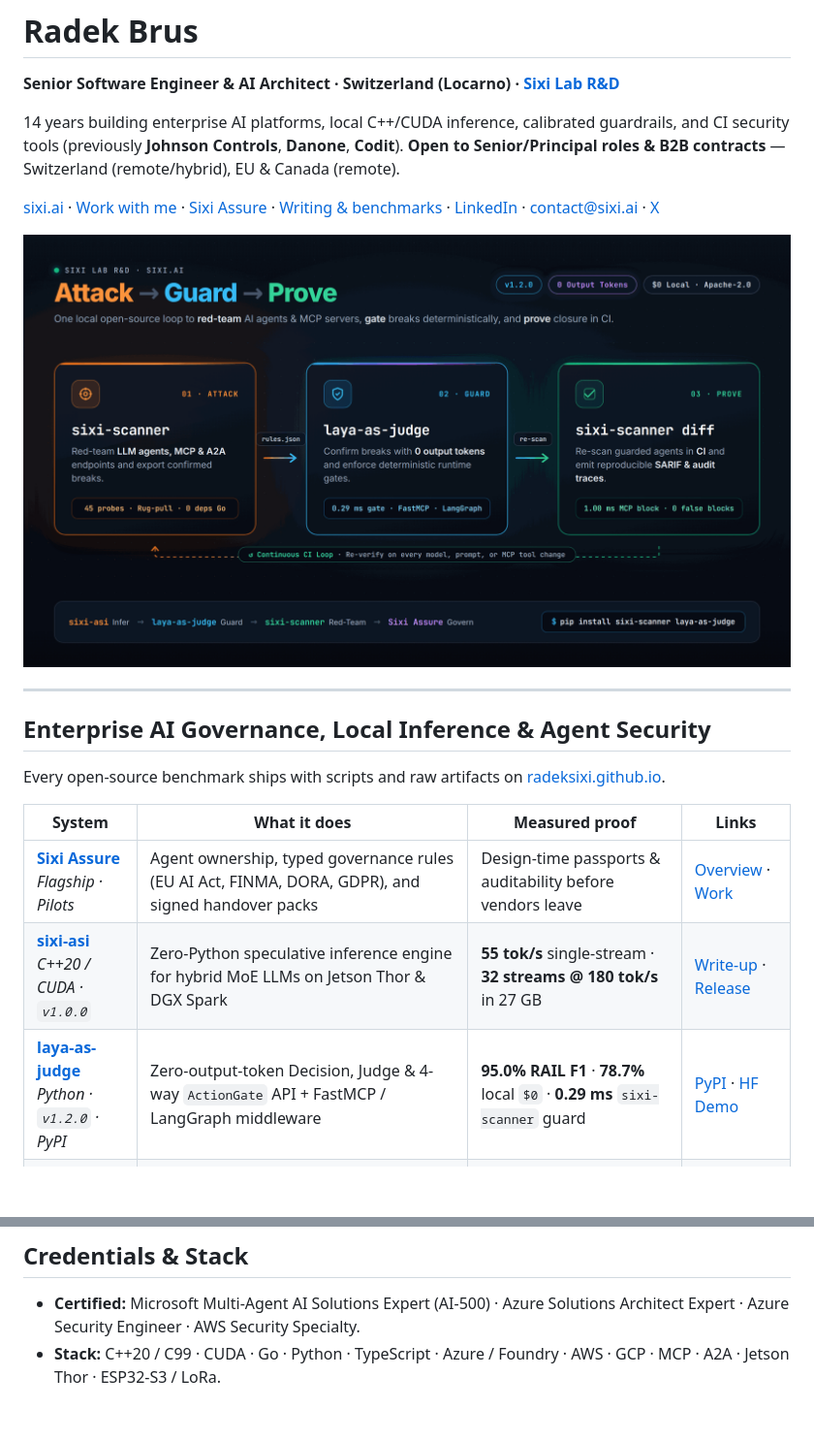
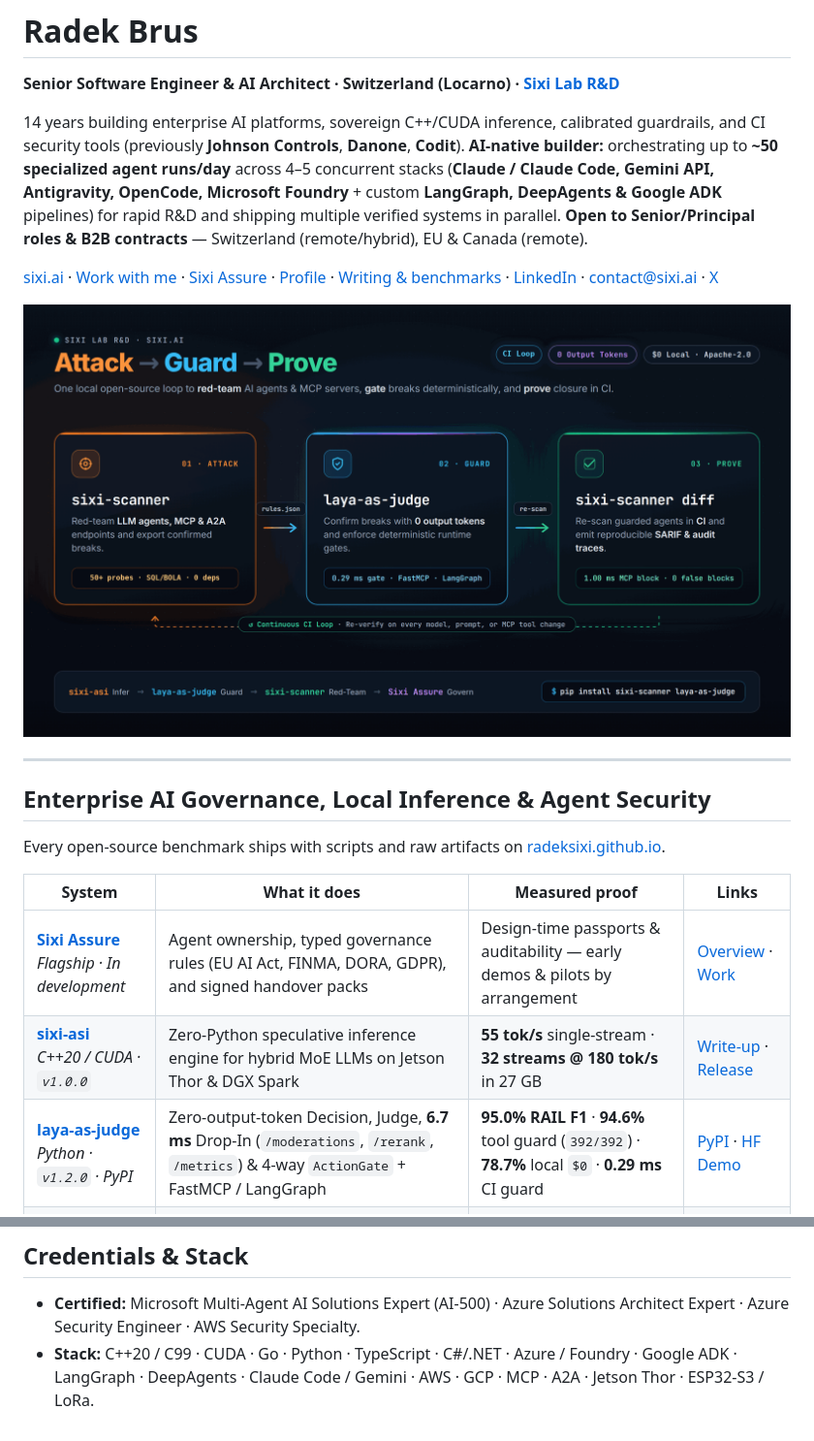
Before and after one commit to radeksixi/radeksixi, a Markdown page: README.md, 2 parts joined by grey strips. Shown at 97% size. Drawn GitHub-style; pictures changed too: assets/sixi-closed-loop-offering-dark.png; blank space fills up the shorter version.

Commit message:
Add ~50-agent/day multi-stack workflow and make hero Loop graphic timeless (50+ probes, SQL/BOLA)

```diff
--- a/README.md
+++ b/README.md
@@ -2,8 +2,9 @@
 
 **Senior Software Engineer & AI Architect · Switzerland (Locarno) · [Sixi Lab R&D](https://sixi.ai)**
 
-14 years building enterprise AI platforms, local C++/CUDA inference, calibrated guardrails, and CI security tools (previously **Johnson Controls**, **Danone**, **Codit**).
+14 years building enterprise AI platforms, sovereign C++/CUDA inference, calibrated guardrails, and CI security tools (previously **Johnson Controls**, **Danone**, **Codit**).
+**AI-native builder:** orchestrating up to **~50 specialized agent runs/day** across 4–5 concurrent stacks (**Claude / Claude Code, Gemini API, Antigravity, OpenCode, Microsoft Foundry** + custom **LangGraph, DeepAgents & Google ADK** pipelines) for rapid R&D and shipping multiple verified systems in parallel.
 **Open to Senior/Principal roles & B2B contracts** — Switzerland (remote/hybrid), EU & Canada (remote).
 
-[sixi.ai](https://sixi.ai) · [Work with me](https://sixi.ai/en/work/) · [Sixi Assure](https://sixi.ai/en/assure/) · [Writing & benchmarks](https://radeksixi.github.io) · [LinkedIn](https://www.linkedin.com/in/radekb/) · [contact@sixi.ai](mailto:contact@sixi.ai) · [X](https://x.com/radeksixi)
+[sixi.ai](https://sixi.ai) · [Work with me](https://sixi.ai/en/work/) · [Sixi Assure](https://sixi.ai/en/assure/) · [Profile](https://sixi.ai/en/radek/) · [Writing & benchmarks](https://radeksixi.github.io) · [LinkedIn](https://www.linkedin.com/in/radekb/) · [contact@sixi.ai](mailto:contact@sixi.ai) · [X](https://x.com/radeksixi)
 
@@ -17,9 +18,9 @@ Every open-source benchmark ships with scripts and raw artifacts on [radeksixi.g
 
 | System | What it does | Measured proof | Links |
 |---|---|---|---|
-| **[Sixi Assure](https://sixi.ai/en/assure/)**<br>*Flagship · Pilots* | Agent ownership, typed governance rules (EU AI Act, FINMA, DORA, GDPR), and signed handover packs | Design-time passports & auditability before vendors leave | [Overview](https://sixi.ai/en/assure/) · [Work](https://sixi.ai/en/work/) |
+| **[Sixi Assure](https://sixi.ai/en/assure/)**<br>*Flagship · In development* | Agent ownership, typed governance rules (EU AI Act, FINMA, DORA, GDPR), and signed handover packs | Design-time passports & auditability — early demos & pilots by arrangement | [Overview](https://sixi.ai/en/assure/) · [Work](https://sixi.ai/en/work/) |
 | **[sixi-asi](https://github.com/radeksixi/sixi-asi)**<br>*C++20 / CUDA · `v1.0.0`* | Zero-Python speculative inference engine for hybrid MoE LLMs on Jetson Thor & DGX Spark | **55 tok/s** single-stream · **32 streams @ 180 tok/s** in 27 GB | [Write-up](https://radeksixi.github.io/sixi-asi-1-0-0-qwen3-8-on-one-jetson-thor/) · [Release](https://github.com/radeksixi/sixi-asi/releases/tag/v1.0.0) |
-| **[laya-as-judge](https://github.com/radeksixi/laya-as-judge)**<br>*Python · `v1.2.0` · PyPI* | Zero-output-token Decision, Judge & 4-way `ActionGate` API + FastMCP / LangGraph middleware | **95.0% RAIL F1** · **78.7%** local `$0` · **0.29 ms** `sixi-scanner` guard | [PyPI](https://pypi.org/project/laya-as-judge/) · [HF Demo](https://huggingface.co/spaces/rbai86/laya-as-judge-demo) |
+| **[laya-as-judge](https://github.com/radeksixi/laya-as-judge)**<br>*Python · `v1.2.0` · PyPI* | Zero-output-token Decision, Judge, **6.7 ms** Drop-In (`/moderations`, `/rerank`, `/metrics`) & 4-way `ActionGate` + FastMCP / LangGraph | **95.0% RAIL F1** · **94.6%** tool guard (`392/392`) · **78.7%** local `$0` · **0.29 ms** CI guard | [PyPI](https://pypi.org/project/laya-as-judge/) · [HF Demo](https://huggingface.co/spaces/rbai86/laya-as-judge-demo) |
 | **[sixi-scanner](https://github.com/radeksixi/sixi-scanner)**<br>*Go · `v1.4.0` · PyPI / MCP* | Zero-dep agent red-teamer (50 probes + `--pack safety`), adaptive `--attacker-url` Crescendo, SQL/BOLA wire policy & `--export-laya` CI loop | **11-guardrail & 3-scanner shootout** · **99.4% MCPTox prec** · **15/15 DVMCP** | [PyPI](https://pypi.org/project/sixi-scanner/) · [Shootout](https://radeksixi.github.io/enterprise-agent-guardrail-and-scanner-shootout-sixi-scanner-1-3/) |
 
 ---
@@ -36,4 +37,4 @@ Every open-source benchmark ships with scripts and raw artifacts on [radeksixi.g
 ## Credentials & Stack
 
 - **Certified:** Microsoft Multi-Agent AI Solutions Expert (AI-500) · Azure Solutions Architect Expert · Azure Security Engineer · AWS Security Specialty.
-- **Stack:** C++20 / C99 · CUDA · Go · Python · TypeScript · Azure / Foundry · AWS · GCP · MCP · A2A · Jetson Thor · ESP32-S3 / LoRa.
+- **Stack:** C++20 / C99 · CUDA · Go · Python · TypeScript · C#/.NET · Azure / Foundry · Google ADK · LangGraph · DeepAgents · Claude Code / Gemini · AWS · GCP · MCP · A2A · Jetson Thor · ESP32-S3 / LoRa.
```
Also changed, not shown: other parts of README.md (+1 -1 lines).
